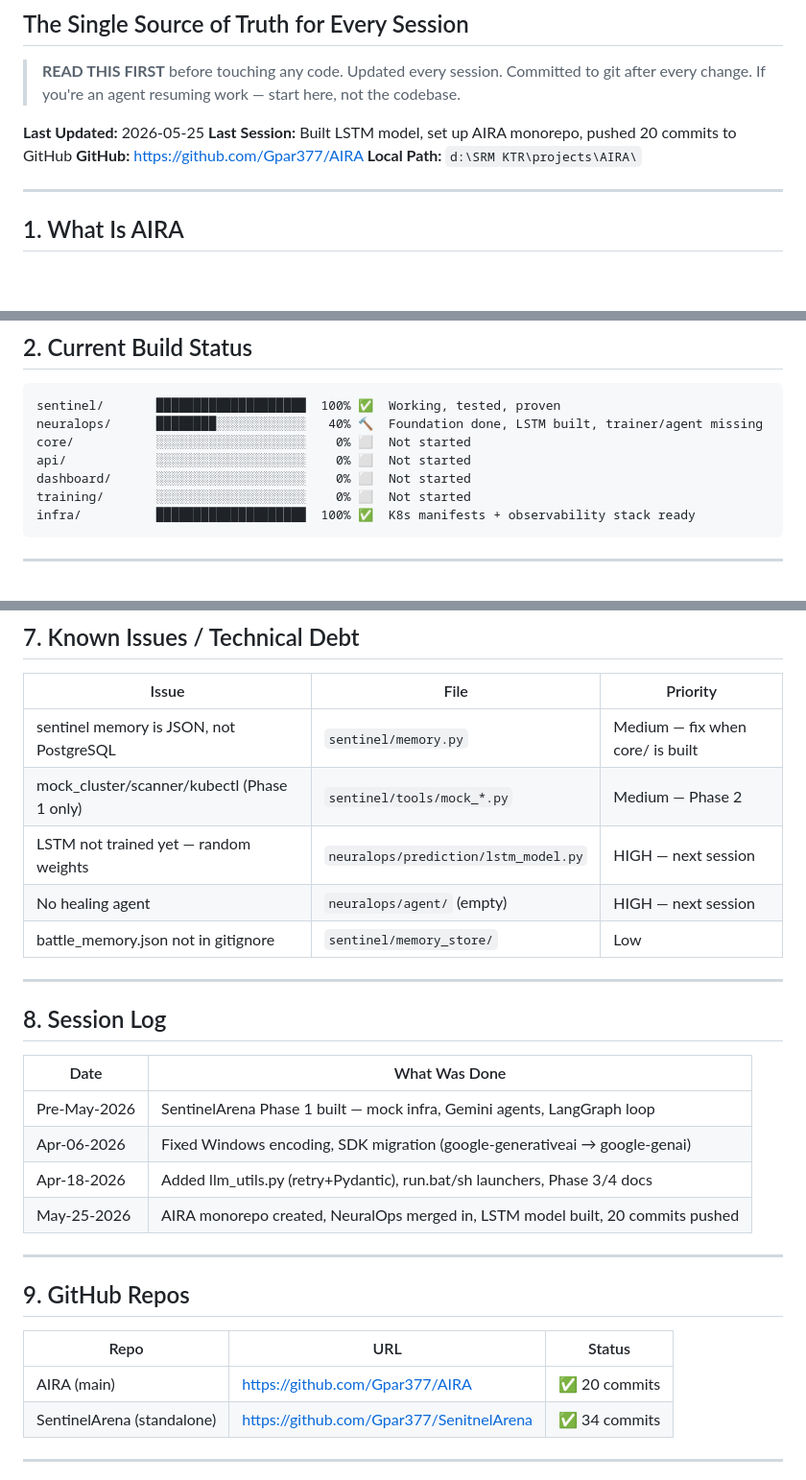
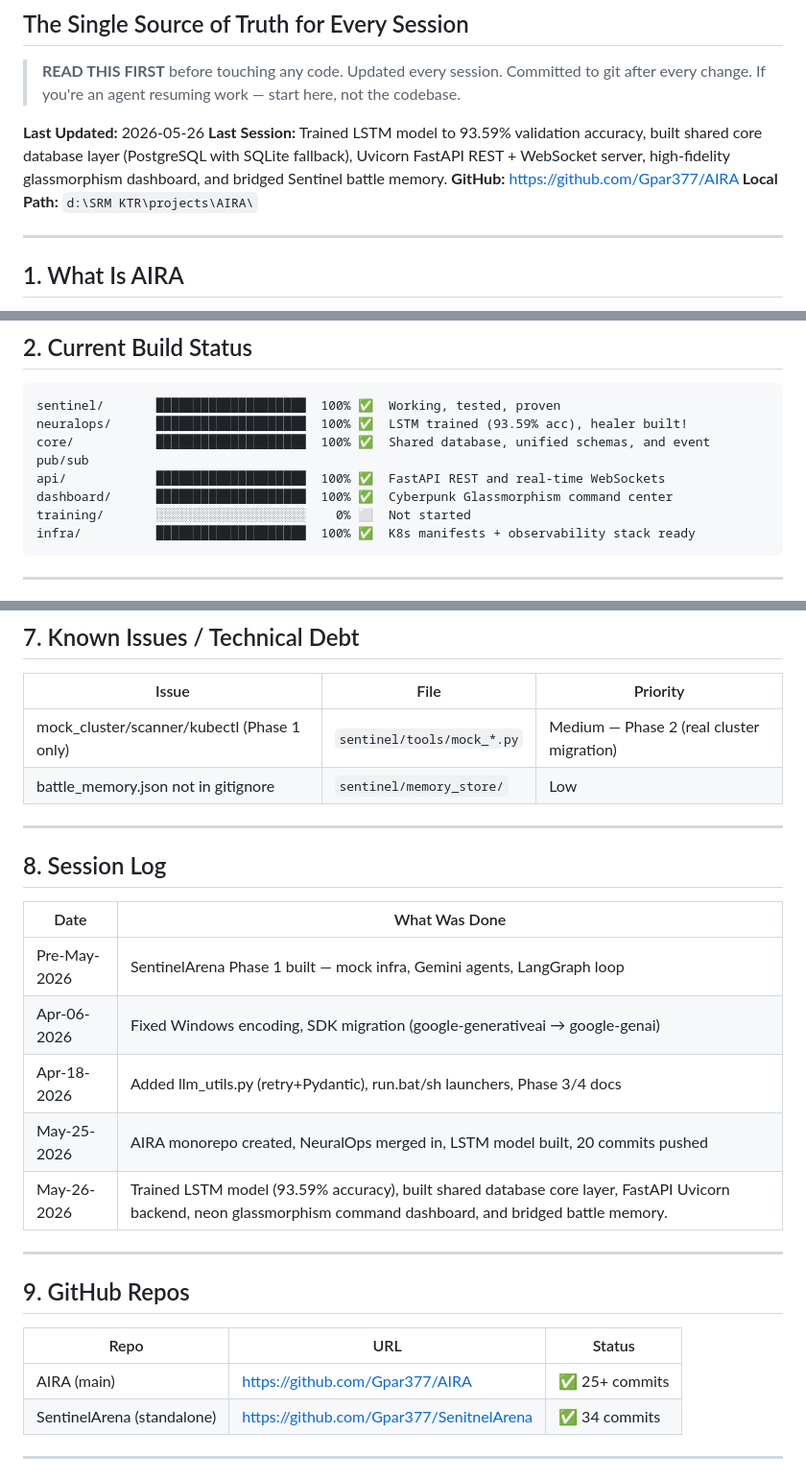
Before and after one commit to Gpar377/AIRA, a Markdown page: AIRA_STATE.md, 3 parts joined by grey strips. Shown at 96% size. GitHub-like rendering; blank space fills up the shorter version.

````diff
--- a/AIRA_STATE.md
+++ b/AIRA_STATE.md
@@ -5,8 +5,8 @@
 > Updated every session. Committed to git after every change.
 > If you're an agent resuming work — start here, not the codebase.
 
-**Last Updated:** 2026-05-25
-**Last Session:** Built LSTM model, set up AIRA monorepo, pushed 20 commits to GitHub
+**Last Updated:** 2026-05-26
+**Last Session:** Trained LSTM model to 93.59% validation accuracy, built shared core database layer (PostgreSQL with SQLite fallback), Uvicorn FastAPI REST + WebSocket server, high-fidelity glassmorphism dashboard, and bridged Sentinel battle memory.
 **GitHub:** https://github.com/Gpar377/AIRA
 **Local Path:** `d:\SRM KTR\projects\AIRA\`
 
@@ -31,10 +31,10 @@ Both share PostgreSQL memory, a FastAPI backend, and a React dashboard.
 
 ```
 sentinel/       ████████████████████  100% ✅  Working, tested, proven
-neuralops/      ████████░░░░░░░░░░░░   40% 🔨  Foundation done, LSTM built, trainer/agent missing
-core/           ░░░░░░░░░░░░░░░░░░░░    0% ⬜  Not started
-api/            ░░░░░░░░░░░░░░░░░░░░    0% ⬜  Not started
-dashboard/      ░░░░░░░░░░░░░░░░░░░░    0% ⬜  Not started
+neuralops/      ████████████████████  100% ✅  LSTM trained (93.59% acc), healer built!
+core/           ████████████████████  100% ✅  Shared database, unified schemas, and event pub/sub
+api/            ████████████████████  100% ✅  FastAPI REST and real-time WebSockets
+dashboard/      ████████████████████  100% ✅  Cyberpunk Glassmorphism command center
 training/       ░░░░░░░░░░░░░░░░░░░░    0% ⬜  Not started
 infra/          ████████████████████  100% ✅  K8s manifests + observability stack ready
 ```
@@ -223,10 +221,7 @@ cd d:\SRM KTR\projects\AIRA\neuralops
 
 | Issue | File | Priority |
 |-------|------|---------|
-| sentinel memory is JSON, not PostgreSQL | `sentinel/memory.py` | Medium — fix when core/ is built |
-| mock_cluster/scanner/kubectl (Phase 1 only) | `sentinel/tools/mock_*.py` | Medium — Phase 2 |
-| LSTM not trained yet — random weights | `neuralops/prediction/lstm_model.py` | HIGH — next session |
-| No healing agent | `neuralops/agent/` (empty) | HIGH — next session |
+| mock_cluster/scanner/kubectl (Phase 1 only) | `sentinel/tools/mock_*.py` | Medium — Phase 2 (real cluster migration) |
 | battle_memory.json not in gitignore | `sentinel/memory_store/` | Low |
 
 ---
@@ -239,6 +234,7 @@ cd d:\SRM KTR\projects\AIRA\neuralops
 | Apr-06-2026 | Fixed Windows encoding, SDK migration (google-generativeai → google-genai) |
 | Apr-18-2026 | Added llm_utils.py (retry+Pydantic), run.bat/sh launchers, Phase 3/4 docs |
 | May-25-2026 | AIRA monorepo created, NeuralOps merged in, LSTM model built, 20 commits pushed |
+| May-26-2026 | Trained LSTM model (93.59% accuracy), built shared database core layer, FastAPI Uvicorn backend, neon glassmorphism command dashboard, and bridged battle memory. |
 
 ---
 
@@ -246,7 +242,7 @@ cd d:\SRM KTR\projects\AIRA\neuralops
 
 | Repo | URL | Status |
 |------|-----|--------|
-| AIRA (main) | https://github.com/Gpar377/AIRA | ✅ 20 commits |
+| AIRA (main) | https://github.com/Gpar377/AIRA | ✅ 25+ commits |
 | SentinelArena (standalone) | https://github.com/Gpar377/SenitnelArena | ✅ 34 commits |
 
 ---
````
Also changed, not shown: other parts of AIRA_STATE.md (+34 -36 lines).
